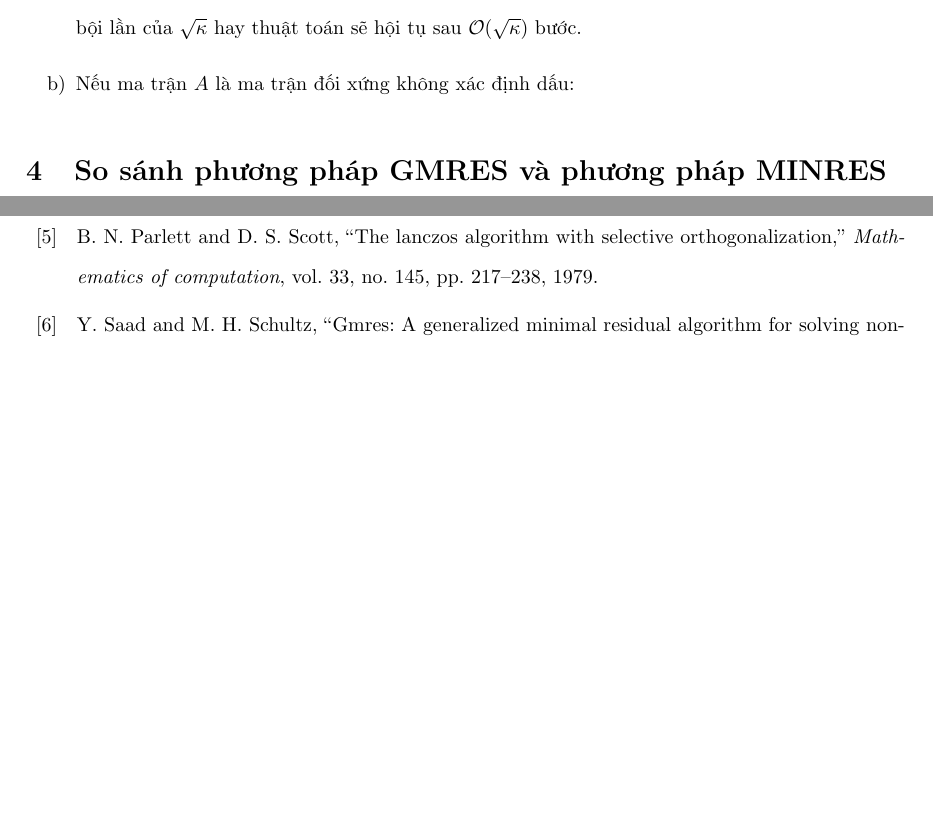
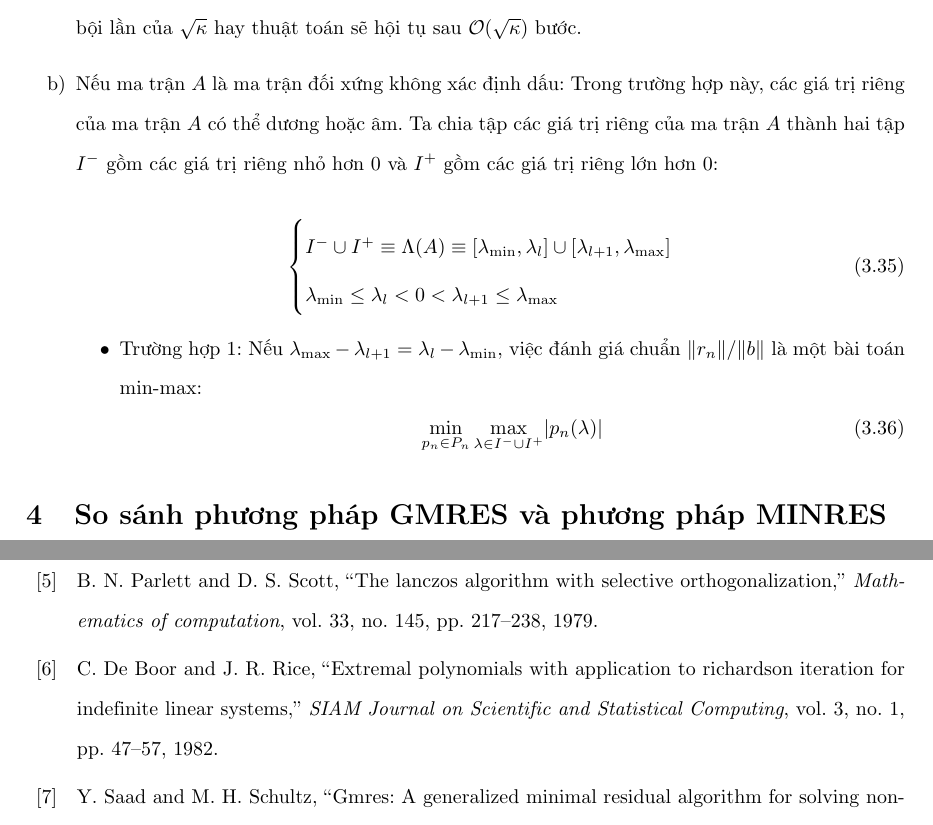
Before and after one commit to NguyenThanhAI/Matrix_Computations, a LaTeX document (Numerical_Linear_Algebra.tex, which reads ref.bib): two parts of pages 30 and 33 of 35, joined at a grey line, cut so that both start at the same text, the shorter picture padded with empty space. Compiled offline with pdfLaTeX.

Commit message:
16h35 08/06/2022

```diff
--- a/Numerical_Linear_Algebra.tex
+++ b/Numerical_Linear_Algebra.tex
@@ -1282,6 +1282,20 @@ Ta xét hai trường hợp:
 
     Từ công thức \ref{eq:MINRES-CONVERGENCE-LIM}, ta nhận thấy sự hội tụ của thuật toán MINRES xảy ra khi $n$ bằng một số bội lần của $\sqrt{\kappa}$ hay thuật toán sẽ hội tụ sau $\mathcal{O}(\sqrt{\kappa})$ bước.
     \item Nếu ma trận $A$ là ma trận đối xứng không xác định dấu:
+    Trong trường hợp này, các giá trị riêng của ma trận $A$ có thể dương hoặc âm. Ta chia tập các giá trị riêng của ma trận $A$ thành hai tập $I^-$ gồm các giá trị riêng nhỏ hơn 0 và $I^+$ gồm các giá trị riêng lớn hơn 0:
+
+    \begin{equation}
+        \begin{cases}
+            I^- \cup I^+ \equiv \Lambda(A) \equiv \lbrack \lambda_{\min}, \lambda_l \rbrack \cup \lbrack \lambda_{l+1}, \lambda_{\max} \rbrack \\
+            \lambda_{\min} \leq \lambda_l < 0 < \lambda_{l+1} \leq \lambda_{\max}
+        \end{cases}
+    \end{equation}
+    \begin{itemize}
+        \item Trường hợp 1: Nếu $\lambda_{\max} - \lambda_{l+1}=\lambda_{l} - \lambda_{\min}$, việc đánh giá chuẩn $\lVert r_n \rVert / \lVert b \rVert$ là một bài toán min-max:
+        \begin{equation}
+            \min_{p_n \in P_n} \max_{\lambda \in I^- \cup I^+} \lvert p_n(\lambda) \rvert
+        \end{equation}
+    \end{itemize}
 \end{enumerate}
 \section{So sánh phương pháp GMRES và phương pháp MINRES}
 
--- a/ref.bib
+++ b/ref.bib
@@ -380,3 +380,15 @@
   year={2005},
   publisher={Cambridge University Press}
 }
+
+
+@article{de1982extremal,
+  title={Extremal polynomials with application to Richardson iteration for indefinite linear systems},
+  author={De Boor, Carl and Rice, John R},
+  journal={SIAM Journal on Scientific and Statistical Computing},
+  volume={3},
+  number={1},
+  pages={47--57},
+  year={1982},
+  publisher={SIAM}
+}
```
